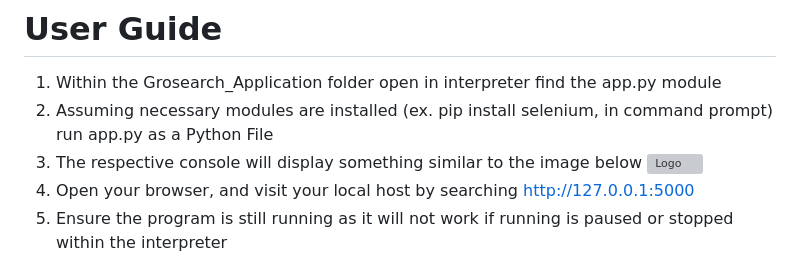
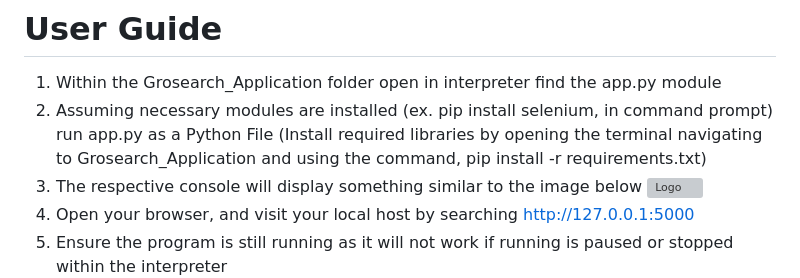
Before and after one commit to ManjotSingh18/Grosearch, a Markdown page: README.md, the part around one of its changes. GitHub-like rendering; grey boxes are pictures that could not be loaded.

```diff
--- a/README.md
+++ b/README.md
@@ -37,7 +37,7 @@ The Stores have been selected based on their accessibility. The communications w
 
 # User Guide
 1. Within the Grosearch_Application folder open in interpreter find the app.py module
-2. Assuming necessary modules are installed (ex. pip install selenium, in command prompt) run app.py as a Python File
+2. Assuming necessary modules are installed (ex. pip install selenium, in command prompt) run app.py as a Python File (Install required libraries by opening the terminal navigating to Grosearch_Application and using the command, pip install -r requirements.txt)
 3. The respective console will display something similar to the image below
 ![Logo](Grosearch_Application/README_Images/Console.png)
 4. Open your browser, and visit your local host by searching http://127.0.0.1:5000
```
Also changed, not shown: other parts of README.md (+1 -1 lines).
